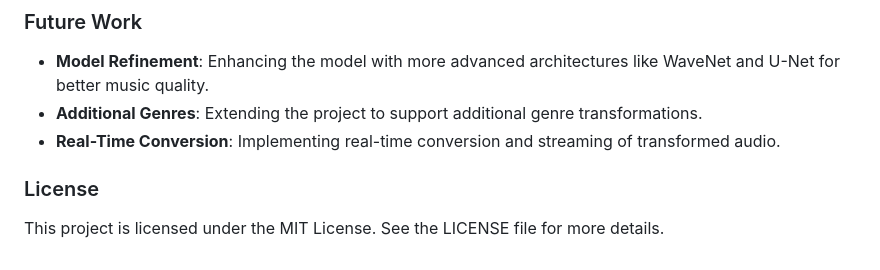
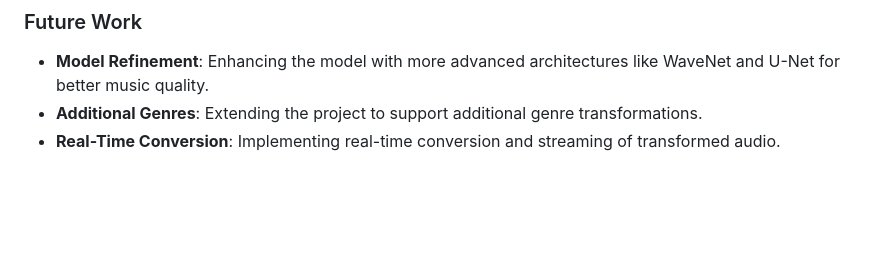
Before and after one commit to alexsavizky/ML-beats, a Markdown page: README.md, the part around the change. Drawn GitHub-style; blank space fills up the shorter version.

```diff
--- a/README.md
+++ b/README.md
@@ -103,7 +103,3 @@ A basic web interface allows users to upload their own popular music and transfo
 - **Model Refinement**: Enhancing the model with more advanced architectures like WaveNet and U-Net for better music quality.
 - **Additional Genres**: Extending the project to support additional genre transformations.
 - **Real-Time Conversion**: Implementing real-time conversion and streaming of transformed audio.
-
-### License
-
-This project is licensed under the MIT License. See the LICENSE file for more details.
```
